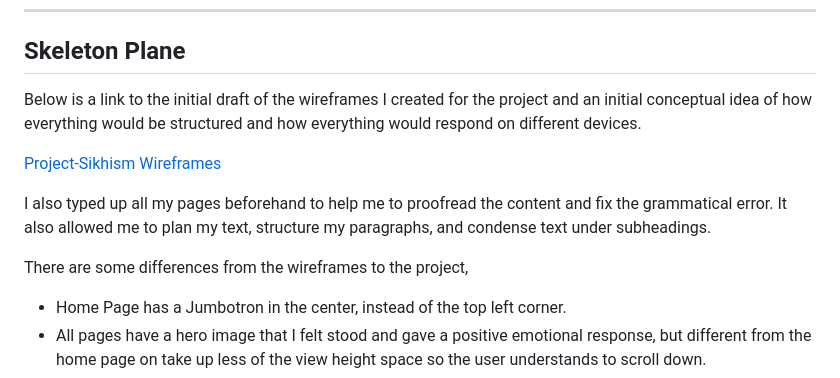
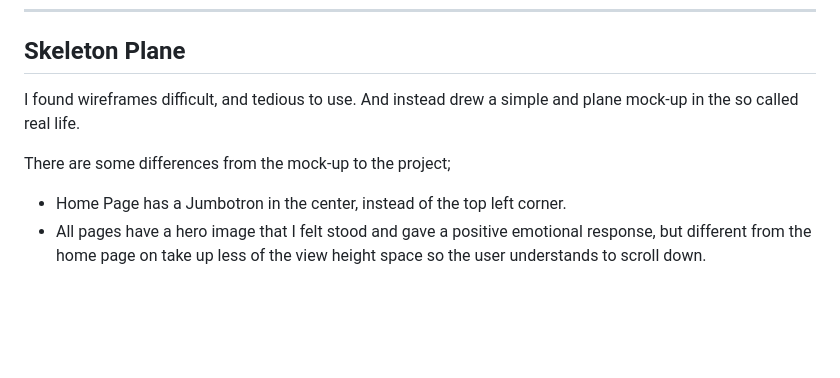
Before and after one commit to Fantomen31/Oscars-Movie-Club, a Markdown page: README.md, the part around the change. Rendered like a GitHub page; blank space fills up the shorter version.

Commit message:
Update README.md
update skeleton plane

```diff
--- a/README.md
+++ b/README.md
@@ -159,15 +159,11 @@ Responsive across all devices, to make images scale properly and do not end up p
 
 ## **Skeleton Plane** ##
 
-Below is a link to the initial draft of the wireframes I created for the project and
-an initial conceptual idea of how everything would be structured and how everything would respond on different devices.
+I found wireframes difficult, and tedious to use. And instead drew a simple and plane mock-up in the so called real life.
 
-[Project-Sikhism Wireframes](https://github.com/Harry-Leepz/Sikhism-Project/blob/master/documentation/project-wireframes.pdf)
 
-I also typed up all my pages beforehand to help me to proofread the content and fix the grammatical error.
-It also allowed me to plan my text, structure my paragraphs, and condense text under subheadings.
 
-There are some differences from the wireframes to the project,
+There are some differences from the mock-up to the project;
 
 - Home Page has a Jumbotron in the center, instead of the top left corner.
 - All pages have a hero image that I felt stood and gave a positive emotional response,
```
